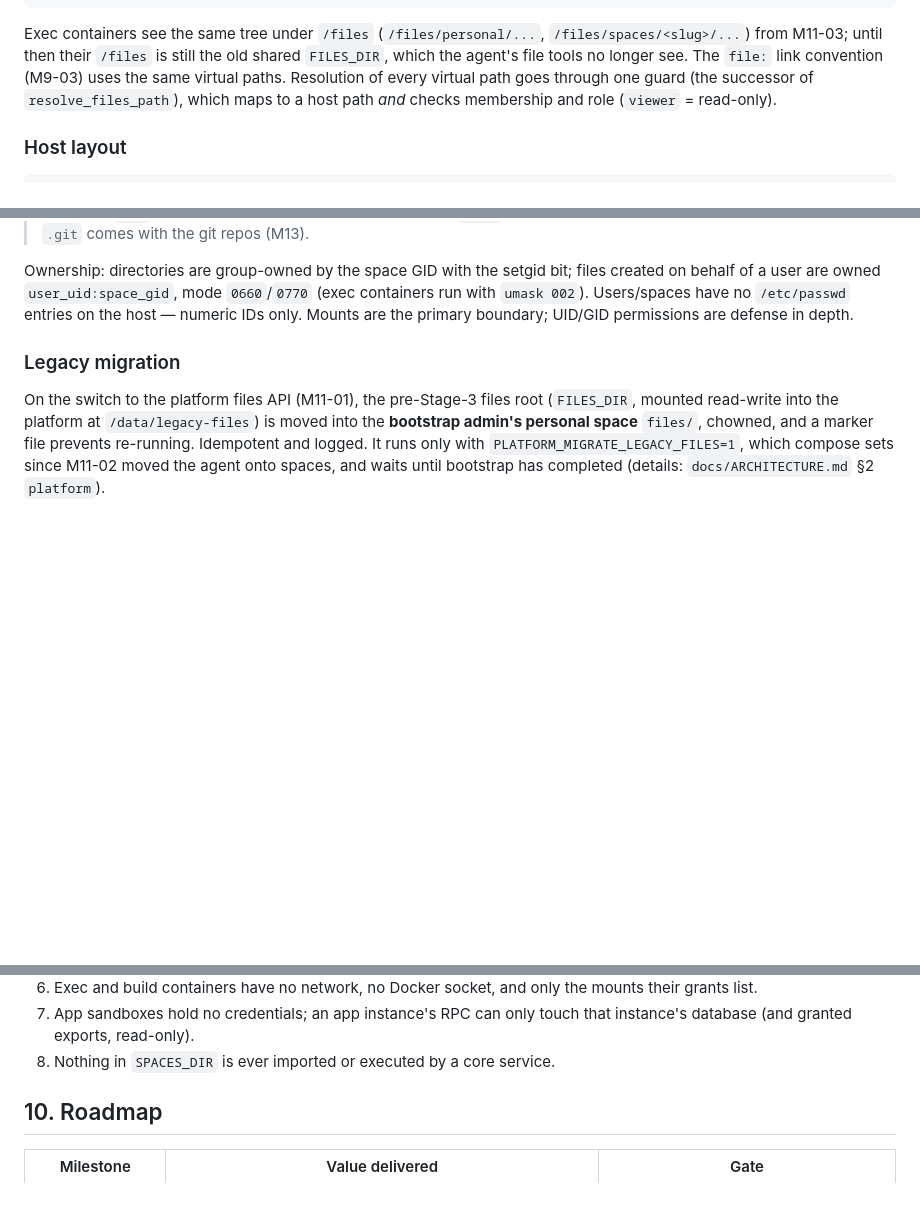
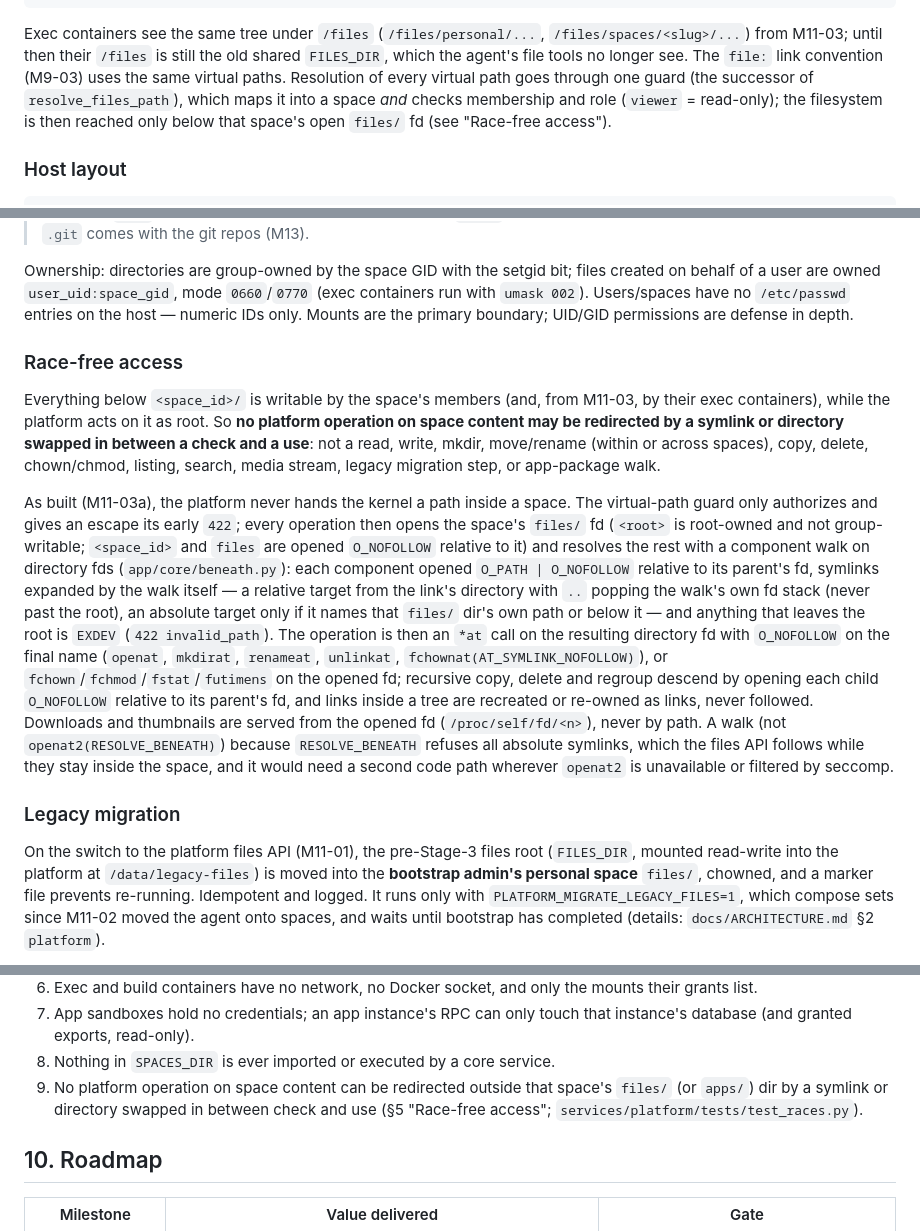
Before and after one commit to cucucachu/unnamed_local_ai_server, a Markdown page: docs/PLATFORM.md, 3 parts joined by grey strips. Rendered like a GitHub page; blank space fills up the shorter version.

Commit message:
M11-03a: Document the race-free access invariant and mechanism
Co-authored-by: Cursor <cursoragent@cursor.com>

```diff
--- a/docs/PLATFORM.md
+++ b/docs/PLATFORM.md
@@ -290,7 +290,9 @@ their `/files` is still the old shared `FILES_DIR`, which the agent's file
 tools no longer see. The `file:` link
 convention (M9-03) uses the same virtual paths. Resolution of every virtual
 path goes through one guard (the successor of `resolve_files_path`), which
-maps to a host path *and* checks membership and role (`viewer` = read-only).
+maps it into a space *and* checks membership and role (`viewer` = read-only);
+the filesystem is then reached only below that space's open `files/` fd
+(see "Race-free access").
 
 ### Host layout
 
@@ -321,6 +323,37 @@ files created on behalf of a user are owned `user_uid:space_gid`, mode
 `0660`/`0770` (exec containers run with `umask 002`). Users/spaces have no
 `/etc/passwd` entries on the host — numeric IDs only. Mounts are the primary
 boundary; UID/GID permissions are defense in depth.
+
+### Race-free access
+
+Everything below `<space_id>/` is writable by the space's members (and, from
+M11-03, by their exec containers), while the platform acts on it as root.
+So **no platform operation on space content may be redirected by a symlink
+or directory swapped in between a check and a use**: not a read, write,
+mkdir, move/rename (within or across spaces), copy, delete, chown/chmod,
+listing, search, media stream, legacy migration step, or app-package walk.
+
+As built (M11-03a), the platform never hands the kernel a path inside a
+space. The virtual-path guard only authorizes and gives an escape its early
+`422`; every operation then opens the space's `files/` fd (`<root>` is
+root-owned and not group-writable; `<space_id>` and `files` are opened
+`O_NOFOLLOW` relative to it) and resolves the rest with a component walk on
+directory fds (`app/core/beneath.py`): each component opened `O_PATH |
+O_NOFOLLOW` relative to its parent's fd, symlinks expanded by the walk
+itself — a relative target from the link's directory with `..` popping the
+walk's own fd stack (never past the root), an absolute target only if it
+names that `files/` dir's own path or below it — and anything that leaves
+the root is `EXDEV` (`422 invalid_path`). The operation is then an `*at`
+call on the resulting directory fd with `O_NOFOLLOW` on the final name
+(`openat`, `mkdirat`, `renameat`, `unlinkat`, `fchownat(AT_SYMLINK_NOFOLLOW)`),
+or `fchown`/`fchmod`/`fstat`/`futimens` on the opened fd; recursive copy,
+delete and regroup descend by opening each child `O_NOFOLLOW` relative to
+its parent's fd, and links inside a tree are recreated or re-owned as links,
+never followed. Downloads and thumbnails are served from the opened fd
+(`/proc/self/fd/<n>`), never by path. A walk (not `openat2(RESOLVE_BENEATH)`)
+because `RESOLVE_BENEATH` refuses all absolute symlinks, which the files API
+follows while they stay inside the space, and it would need a second code
+path wherever `openat2` is unavailable or filtered by seccomp.
 
 ### Legacy migration
 
@@ -599,6 +632,10 @@ Each is enforced below the agent and covered by an automated check
 7. App sandboxes hold no credentials; an app instance's RPC can only touch
    that instance's database (and granted exports, read-only).
 8. Nothing in `SPACES_DIR` is ever imported or executed by a core service.
+9. No platform operation on space content can be redirected outside that
+   space's `files/` (or `apps/`) dir by a symlink or directory swapped in
+   between check and use (§5 "Race-free access";
+   `services/platform/tests/test_races.py`).
 
 ## 10. Roadmap
 
```
Also changed, not shown: docs/ARCHITECTURE.md (+44 -14 lines).
